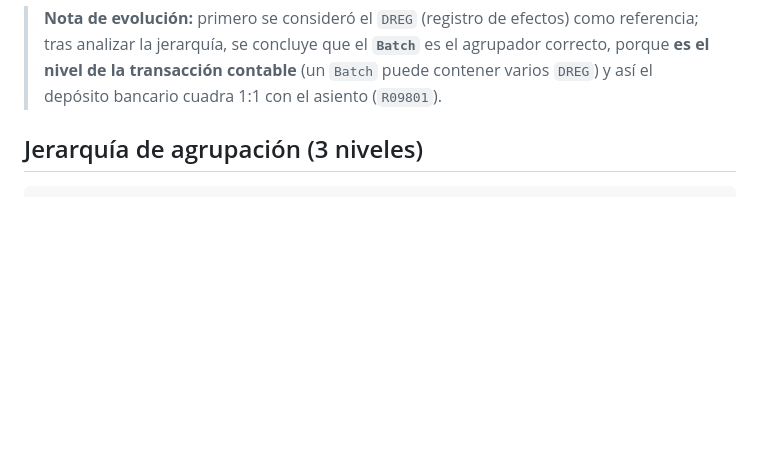
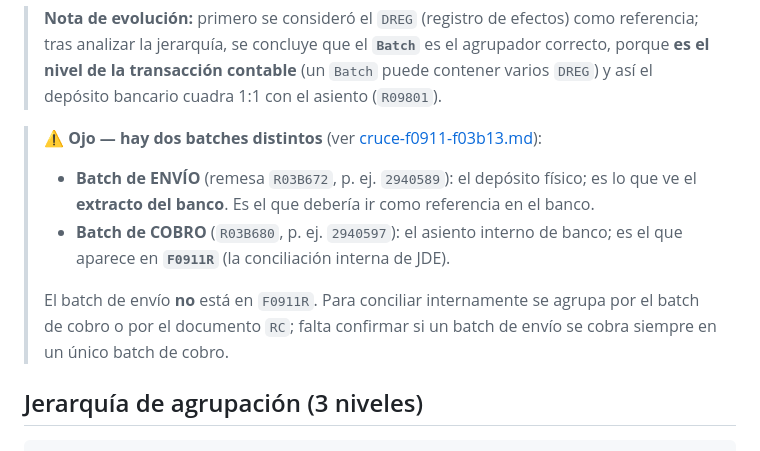
Before and after one commit to Demacollc1/finapp-cajas-y-conciliaciones, a Markdown page: docs/jde/vinculacion-bancaria.md, the part around the change. Drawn GitHub-style; blank space fills up the shorter version.

```diff
--- a/docs/jde/vinculacion-bancaria.md
+++ b/docs/jde/vinculacion-bancaria.md
@@ -14,6 +14,18 @@ envío al banco (p. ej. `671256`) — como:
 > el agrupador correcto, porque **es el nivel de la transacción contable** (un
 > `Batch` puede contener varios `DREG`) y así el depósito bancario cuadra 1:1 con
 > el asiento (`R09801`).
+
+> **⚠️ Ojo — hay dos batches distintos** (ver
+> [cruce-f0911-f03b13.md](cruce-f0911-f03b13.md)):
+> - **Batch de ENVÍO** (remesa `R03B672`, p. ej. `2940589`): el depósito físico;
+>   es lo que ve el **extracto del banco**. Es el que debería ir como referencia
+>   en el banco.
+> - **Batch de COBRO** (`R03B680`, p. ej. `2940597`): el asiento interno de banco;
+>   es el que aparece en **`F0911R`** (la conciliación interna de JDE).
+>
+> El batch de envío **no** está en `F0911R`. Para conciliar internamente se
+> agrupa por el batch de cobro o por el documento `RC`; falta confirmar si un
+> batch de envío se cobra siempre en un único batch de cobro.
 
 ## Jerarquía de agrupación (3 niveles)
 
```
Also changed, not shown: docs/jde/cruce-f0911-f03b13.md (+38 -0 lines).
